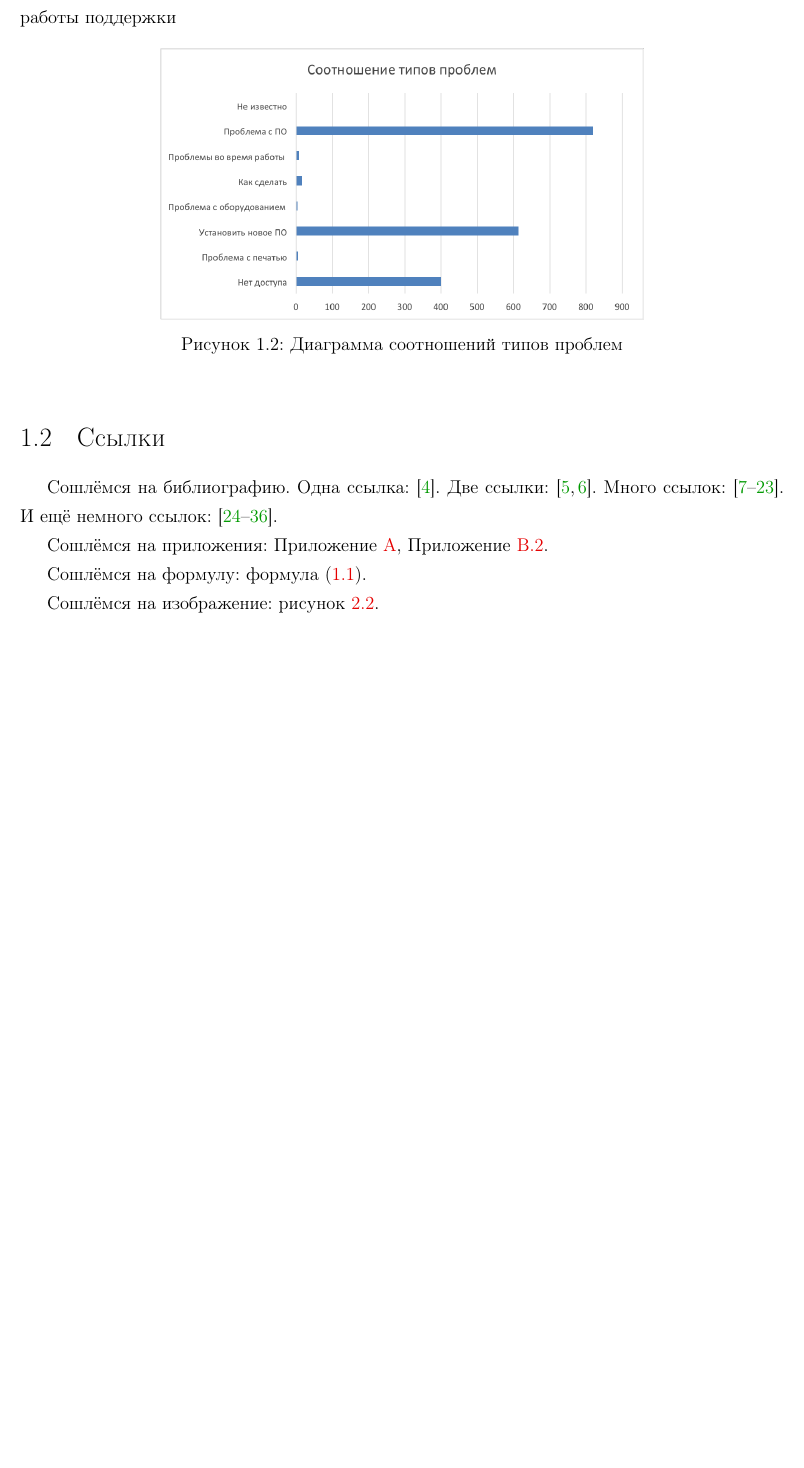
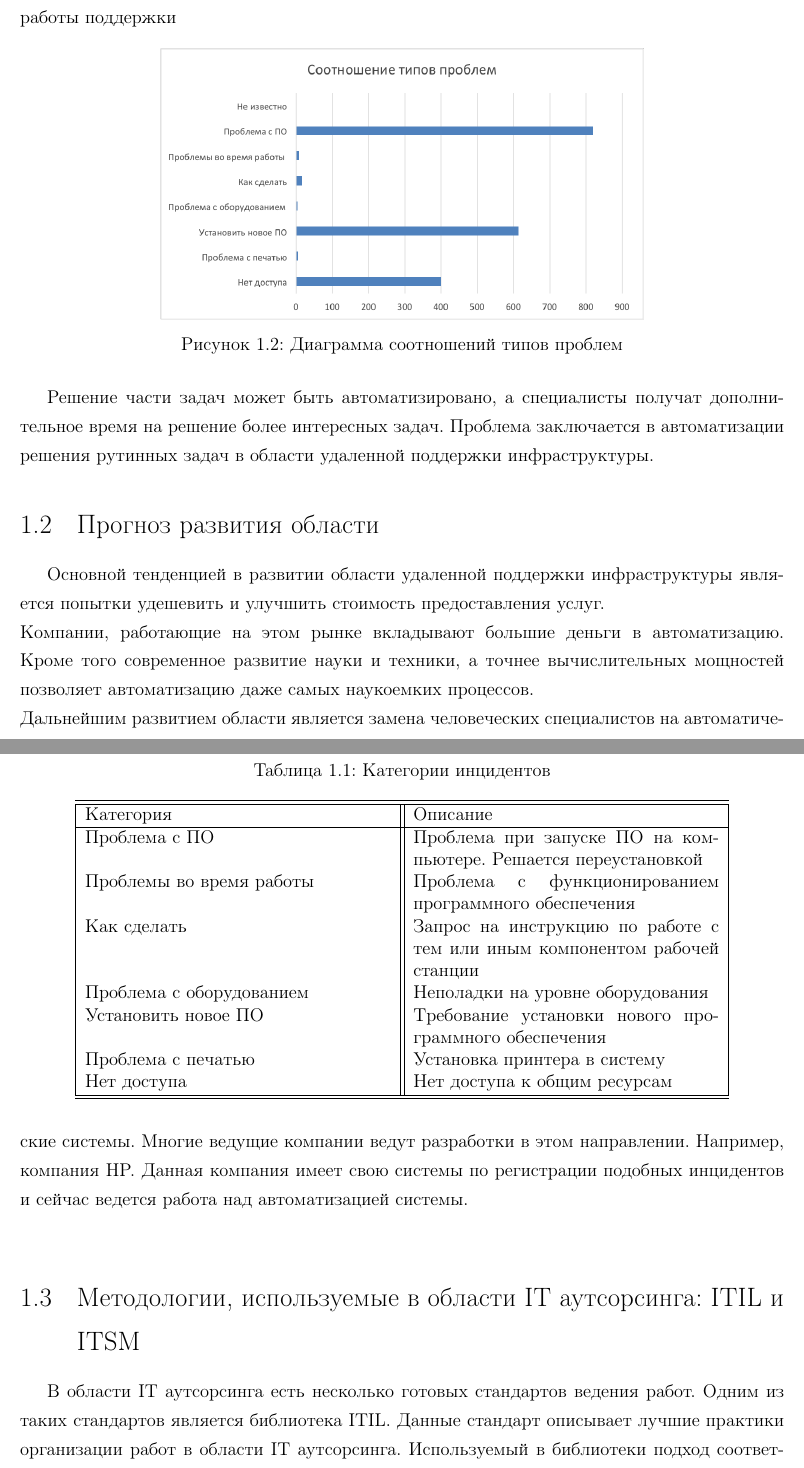
Before and after one commit to alexander-toschev/alexander-toschev, a LaTeX thesis (Dissertation/dissertation.tex, which reads Dissertation/part1.tex): part of page 7 of 23 before the commit and two parts of pages 7 and 8 of 22 after it, the two joined at a grey line, cut so that both start at the same text, the shorter picture padded with empty space. Compiled offline with pdfLaTeX; a LaTeX package or settings file that is missing is left out.

Commit message:
part1 done

```diff
--- a/Dissertation/part1.tex
+++ b/Dissertation/part1.tex
@@ -34,10 +34,40 @@
   \label{img:EngineerTasks}
 \end{figure}
 
+\begin{table} [htbp]
+  \centering
+  \parbox{15cm}{\caption{Категории инцидентов}\label{IncidentDescription}}
+%  \begin{center}
+  \begin{tabular}{| p{7cm} || p{7cm} |}
+  \hline
+  \hline
+Категория & Описание \\
+  \hline
+Проблема с ПО	& Проблема при запуске ПО на компьютере. Решается переустановкой \\
+Проблемы во время работы  & Проблема с функционированием программного обеспечения\\
+Как сделать & Запрос на инструкцию по работе с тем или иным компонентом рабочей станции \\
+Проблема с оборудованием  & Неполадки на уровне оборудования \\
+Установить новое ПО       & Требование установки нового программного обеспечения \\
+Проблема с печатью        & Установка принтера в систему \\
+Нет доступа               & Нет доступа к общим ресурсам \\
+  \hline
+  \hline
+  \end{tabular}
+%  \end{center}
+\end{table}
+
+Решение части задач может быть автоматизировано, а специалисты получат дополнительное время на решение более интересных задач.
+Проблема заключается в автоматизации решения рутинных задач в области удаленной поддержки инфраструктуры.
+
 %\newpage
 %============================================================================================================================
 
-\section{Ссылки} \label{sect1_2}
-Сошлёмся на библиографию. Одна ссылка: \cite{Sychev}. Две ссылки: \cite{Sokolov,Gaidaenko}. Много ссылок: \cite{Lermontov,Management,Borozda,Marketing,Constitution,FamilyCode,Gost.7.0.53,Razumovski,Lagkueva,Pokrovski,Sirotko,Lukina,Methodology,Encyclopedia,Nasirova,Berestova,Kriger}. И ещё немного ссылок: \cite{Article,Book,Booklet,Conference,Inbook,Incollection,Manual,Mastersthesis,Misc,Phdthesis,Proceedings,Techreport,Unpublished}.
+\section{Прогноз развития области} \label{sect1_2}
+Основной тенденцией в развитии области удаленной поддержки инфраструктуры является попытки удешевить и улучшить стоимость предоставления услуг. \\
+Компании, работающие на этом рынке вкладывают большие деньги в автоматизацию. Кроме того современное развитие науки и техники, а точнее вычислительных мощностей позволяет автоматизацию даже самых наукоемких процессов. \\
+Дальнейшим развитием области является замена человеческих специалистов на автоматические системы. Многие ведущие компании ведут разработки в этом направлении. Например, компания HP. Данная компания имеет свою системы по регистрации подобных инцидентов и сейчас ведется работа над автоматизацией системы. \\
 
-Сошлёмся на приложения: Приложение \ref{AppendixA}, Приложение \ref{AppendixB2}.
+\section{Методологии, используемые в области IT аутсорсинга: ITIL и ITSM} \label{sect1_3}
+В области IT аутсорсинга есть несколько готовых стандартов ведения работ. Одним из таких стандартов является библиотека ITIL. Данные стандарт описывает лучшие практики организации работ в области IT аутсорсинга. Используемый в библиотеки подход соответствует стандартам ISO 9000 (ГОСТ Р ИСО 9000) .
+Наличие стандартов в области диктует унифицированность постановки проблем, а также унифицированность алгоритмов решения. Такие предпосылки говорят о возможности частично или в некоторых случаях полной автоматизации решения проблем.
+\section{Постановка задачи} \label{sect1_4}
@@ -44,7 +80,7 @@
+\end{itemize}
 
-Сошлёмся на формулу: формула \eqref{eq:equation1}.
 
-Сошлёмся на изображение: рисунок \ref{img:knuth}.
+
 
 %\newpage
 %============================================================================================================================
```
Also changed, not shown: Dissertation/dissertation.pdf, Dissertation/part1.tex (6 more changed lines).
